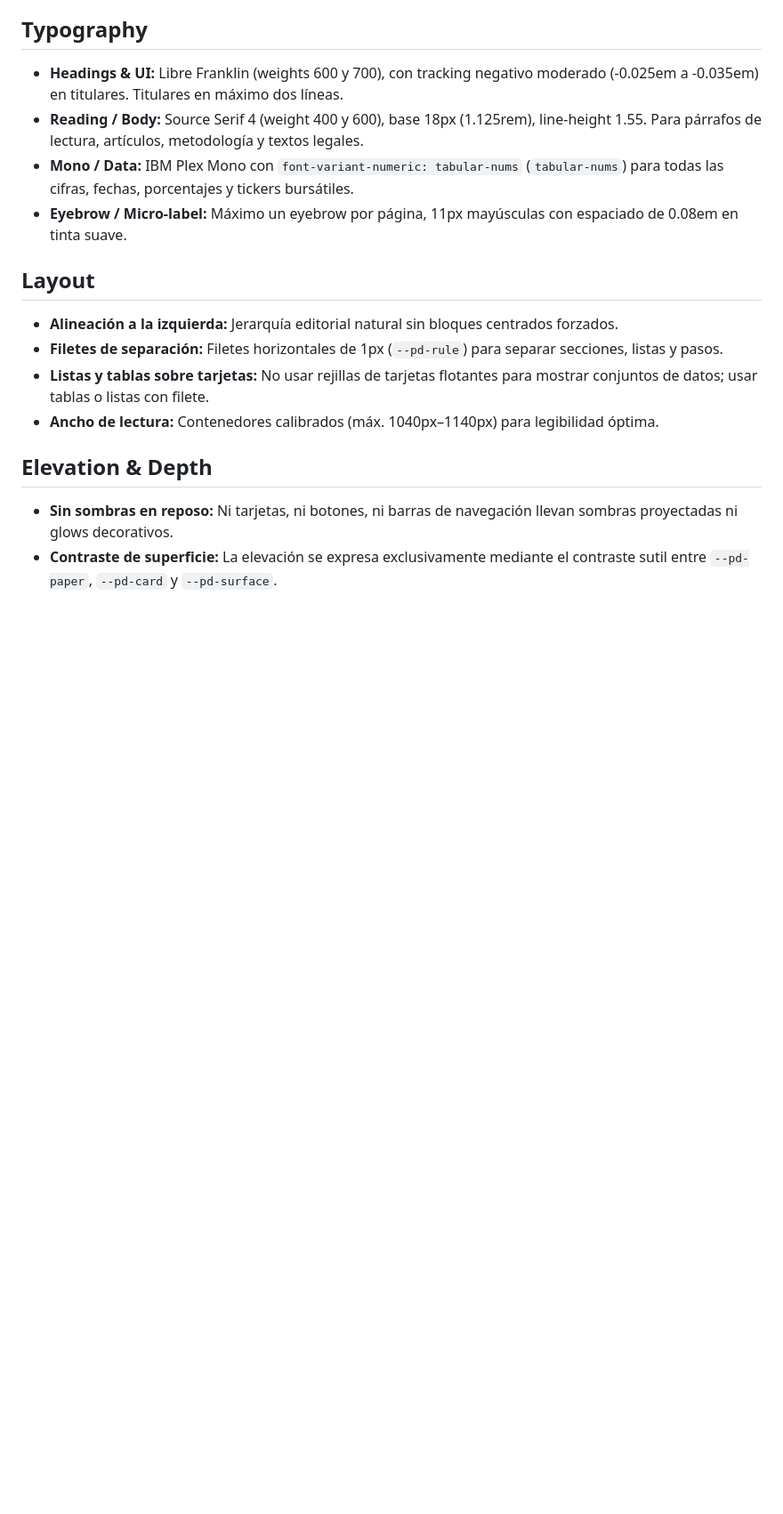
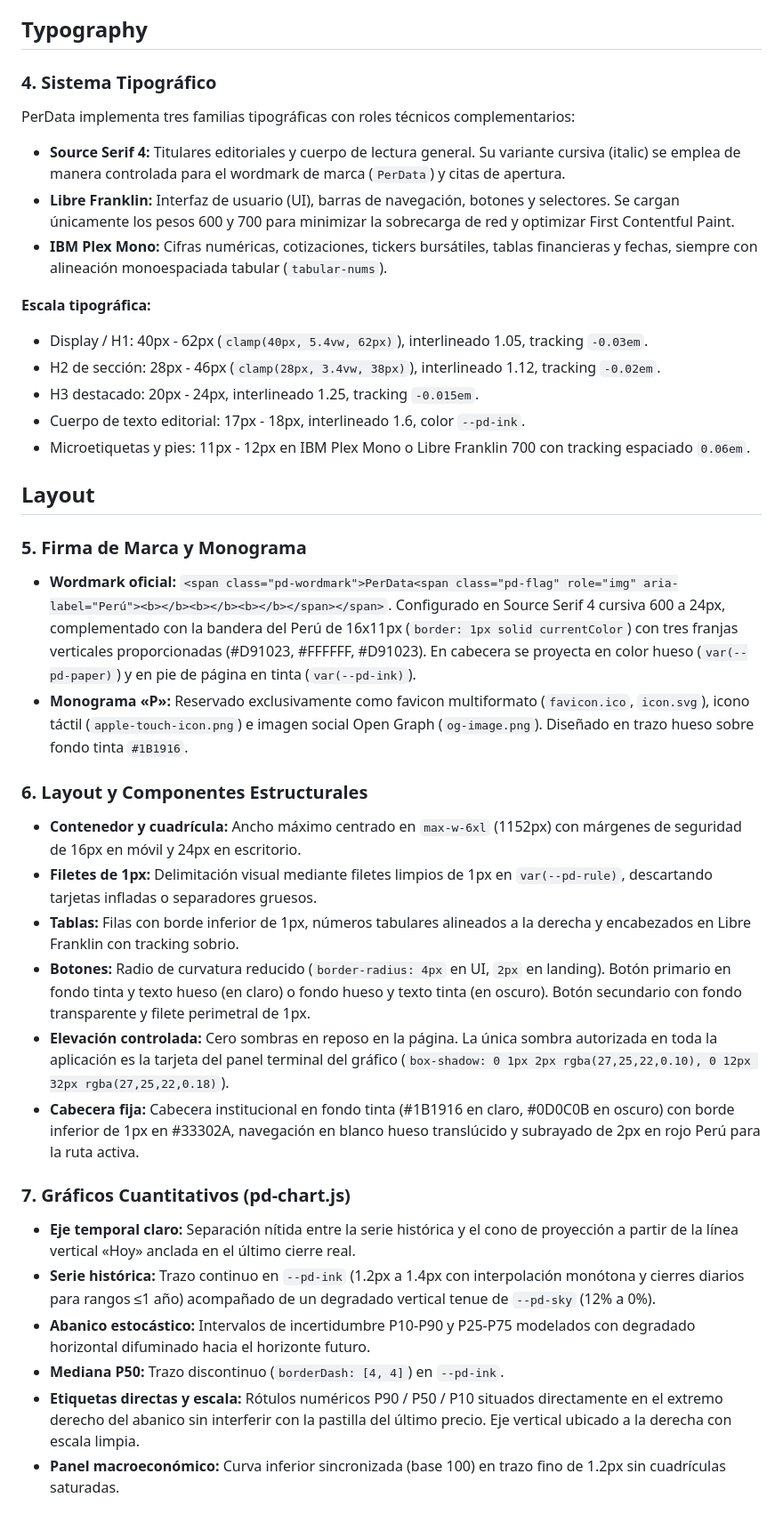
Before and after one commit to Wagustin/macro-data-explorer, a Markdown page: DESIGN.md, the part around one of its changes. Shown at 89% size. Rendered like a GitHub page; blank space fills up the shorter version.

```diff
--- a/DESIGN.md
+++ b/DESIGN.md
@@ -194,20 +159,38 @@ No hay degradados, sombras decorativas en reposo, bordes con radio superior a 4p
 
 ## Typography
 
-- **Headings & UI:** Libre Franklin (weights 600 y 700), con tracking negativo moderado (-0.025em a -0.035em) en titulares. Titulares en máximo dos líneas.
-- **Reading / Body:** Source Serif 4 (weight 400 y 600), base 18px (1.125rem), line-height 1.55. Para párrafos de lectura, artículos, metodología y textos legales.
-- **Mono / Data:** IBM Plex Mono con `font-variant-numeric: tabular-nums` (`tabular-nums`) para todas las cifras, fechas, porcentajes y tickers bursátiles.
-- **Eyebrow / Micro-label:** Máximo un eyebrow por página, 11px mayúsculas con espaciado de 0.08em en tinta suave.
+### 4. Sistema Tipográfico
+PerData implementa tres familias tipográficas con roles técnicos complementarios:
+- **Source Serif 4:** Titulares editoriales y cuerpo de lectura general. Su variante cursiva (italic) se emplea de manera controlada para el wordmark de marca (`PerData`) y citas de apertura.
+- **Libre Franklin:** Interfaz de usuario (UI), barras de navegación, botones y selectores. Se cargan únicamente los pesos 600 y 700 para minimizar la sobrecarga de red y optimizar First Contentful Paint.
+- **IBM Plex Mono:** Cifras numéricas, cotizaciones, tickers bursátiles, tablas financieras y fechas, siempre con alineación monoespaciada tabular (`tabular-nums`).
+
+**Escala tipográfica:**
+- Display / H1: 40px - 62px (`clamp(40px, 5.4vw, 62px)`), interlineado 1.05, tracking `-0.03em`.
+- H2 de sección: 28px - 46px (`clamp(28px, 3.4vw, 38px)`), interlineado 1.12, tracking `-0.02em`.
+- H3 destacado: 20px - 24px, interlineado 1.25, tracking `-0.015em`.
+- Cuerpo de texto editorial: 17px - 18px, interlineado 1.6, color `--pd-ink`.
+- Microetiquetas y pies: 11px - 12px en IBM Plex Mono o Libre Franklin 700 con tracking espaciado `0.06em`.
 
 ## Layout
 
-- **Alineación a la izquierda:** Jerarquía editorial natural sin bloques centrados forzados.
-- **Filetes de separación:** Filetes horizontales de 1px (`--pd-rule`) para separar secciones, listas y pasos.
-- **Listas y tablas sobre tarjetas:** No usar rejillas de tarjetas flotantes para mostrar conjuntos de datos; usar tablas o listas con filete.
-- **Ancho de lectura:** Contenedores calibrados (máx. 1040px–1140px) para legibilidad óptima.
+### 5. Firma de Marca y Monograma
+- **Wordmark oficial:** `<span class="pd-wordmark">PerData<span class="pd-flag" role="img" aria-label="Perú"><b></b><b></b><b></b></span></span>`. Configurado en Source Serif 4 cursiva 600 a 24px, complementado con la bandera del Perú de 16x11px (`border: 1px solid currentColor`) con tres franjas verticales proporcionadas (#D91023, #FFFFFF, #D91023). En cabecera se proyecta en color hueso (`var(--pd-paper)`) y en pie de página en tinta (`var(--pd-ink)`).
+- **Monograma «P»:** Reservado exclusivamente como favicon multiformato (`favicon.ico`, `icon.svg`), icono táctil (`apple-touch-icon.png`) e imagen social Open Graph (`og-image.png`). Diseñado en trazo hueso sobre fondo tinta `#1B1916`.
 
-## Elevation & Depth
+### 6. Layout y Componentes Estructurales
+- **Contenedor y cuadrícula:** Ancho máximo centrado en `max-w-6xl` (1152px) con márgenes de seguridad de 16px en móvil y 24px en escritorio.
+- **Filetes de 1px:** Delimitación visual mediante filetes limpios de 1px en `var(--pd-rule)`, descartando tarjetas infladas o separadores gruesos.
+- **Tablas:** Filas con borde inferior de 1px, números tabulares alineados a la derecha y encabezados en Libre Franklin con tracking sobrio.
+- **Botones:** Radio de curvatura reducido (`border-radius: 4px` en UI, `2px` en landing). Botón primario en fondo tinta y texto hueso (en claro) o fondo hueso y texto tinta (en oscuro). Botón secundario con fondo transparente y filete perimetral de 1px.
+- **Elevación controlada:** Cero sombras en reposo en la página. La única sombra autorizada en toda la aplicación es la tarjeta del panel terminal del gráfico (`box-shadow: 0 1px 2px rgba(27,25,22,0.10), 0 12px 32px rgba(27,25,22,0.18)`).
+- **Cabecera fija:** Cabecera institucional en fondo tinta (#1B1916 en claro, #0D0C0B en oscuro) con borde inferior de 1px en #33302A, navegación en blanco hueso translúcido y subrayado de 2px en rojo Perú para la ruta activa.
 
-- **Sin sombras en reposo:** Ni tarjetas, ni botones, ni barras de navegación llevan sombras proyectadas ni glows decorativos.
-- **Contraste de superficie:** La elevación se expresa exclusivamente mediante el contraste sutil entre `--pd-paper`, `--pd-card` y `--pd-surface`.
+### 7. Gráficos Cuantitativos (pd-chart.js)
+- **Eje temporal claro:** Separación nítida entre la serie histórica y el cono de proyección a partir de la línea vertical «Hoy» anclada en el último cierre real.
+- **Serie histórica:** Trazo continuo en `--pd-ink` (1.2px a 1.4px con interpolación monótona y cierres diarios para rangos ≤1 año) acompañado de un degradado vertical tenue de `--pd-sky` (12% a 0%).
+- **Abanico estocástico:** Intervalos de incertidumbre P10-P90 y P25-P75 modelados con degradado horizontal difuminado hacia el horizonte futuro.
+- **Mediana P50:** Trazo discontinuo (`borderDash: [4, 4]`) en `--pd-ink`.
+- **Etiquetas directas y escala:** Rótulos numéricos P90 / P50 / P10 situados directamente en el extremo derecho del abanico sin interferir con la pastilla del último precio. Eje vertical ubicado a la derecha con escala limpia.
+- **Panel macroeconómico:** Curva inferior sincronizada (base 100) en trazo fino de 1.2px sin cuadrículas saturadas.
 
```
Also changed, not shown: other parts of DESIGN.md (+109 -148 lines), CLAUDE.md (added, +22 -0 lines).
